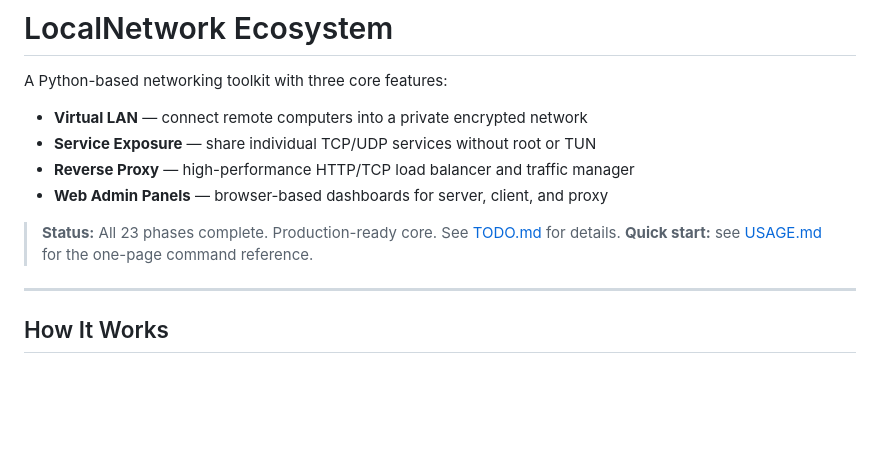
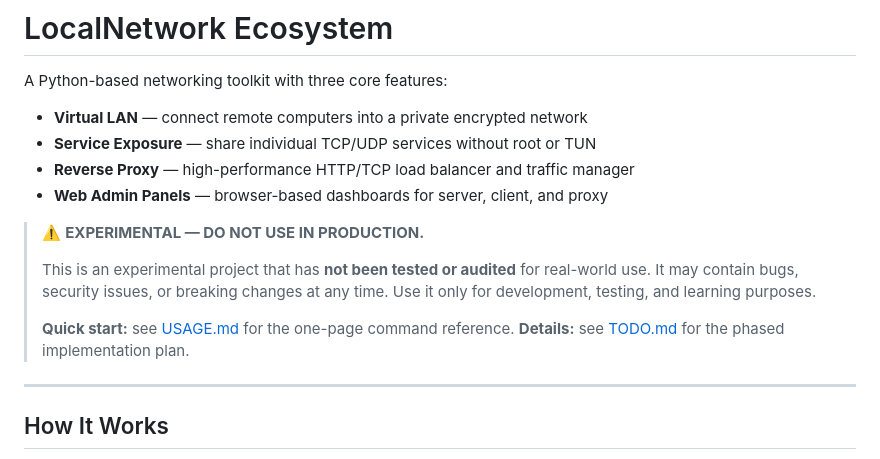
Before and after one commit to HoomanJCode/LocalNetwork_Ecosystem, a Markdown page: README.md, the part around the change. Rendered like a GitHub page; blank space fills up the shorter version.

Commit message:
docs(readme): mark project as experimental and not for production use
Replace the stale production-ready status note with an explicit warning
that the project is experimental, untested, and unsafe for production.

```diff
--- a/README.md
+++ b/README.md
@@ -6,8 +6,14 @@ A Python-based networking toolkit with three core features:
 - **Reverse Proxy** — high-performance HTTP/TCP load balancer and traffic manager
 - **Web Admin Panels** — browser-based dashboards for server, client, and proxy
 
-> **Status:** All 23 phases complete. Production-ready core. See [TODO.md](TODO.md) for details.
+> ⚠️ **EXPERIMENTAL — DO NOT USE IN PRODUCTION.**
+>
+> This is an experimental project that has **not been tested or audited** for real-world use.
+> It may contain bugs, security issues, or breaking changes at any time. Use it only for
+> development, testing, and learning purposes.
+>
 > **Quick start:** see [USAGE.md](USAGE.md) for the one-page command reference.
+> **Details:** see [TODO.md](TODO.md) for the phased implementation plan.
 
 ---
 
```
